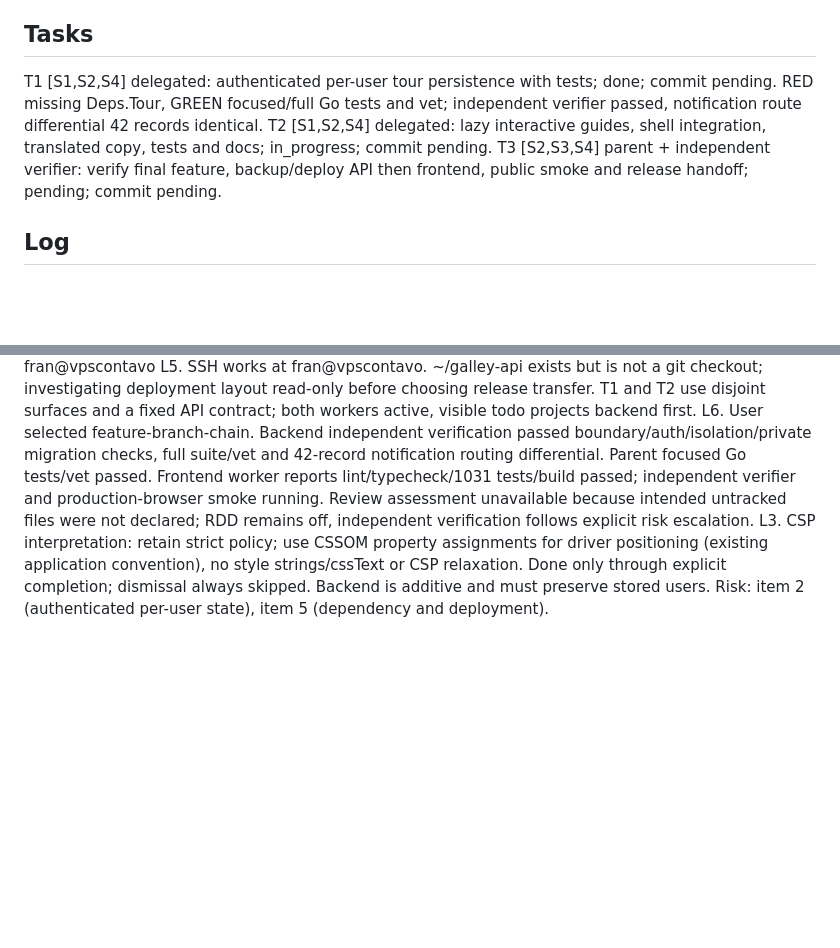
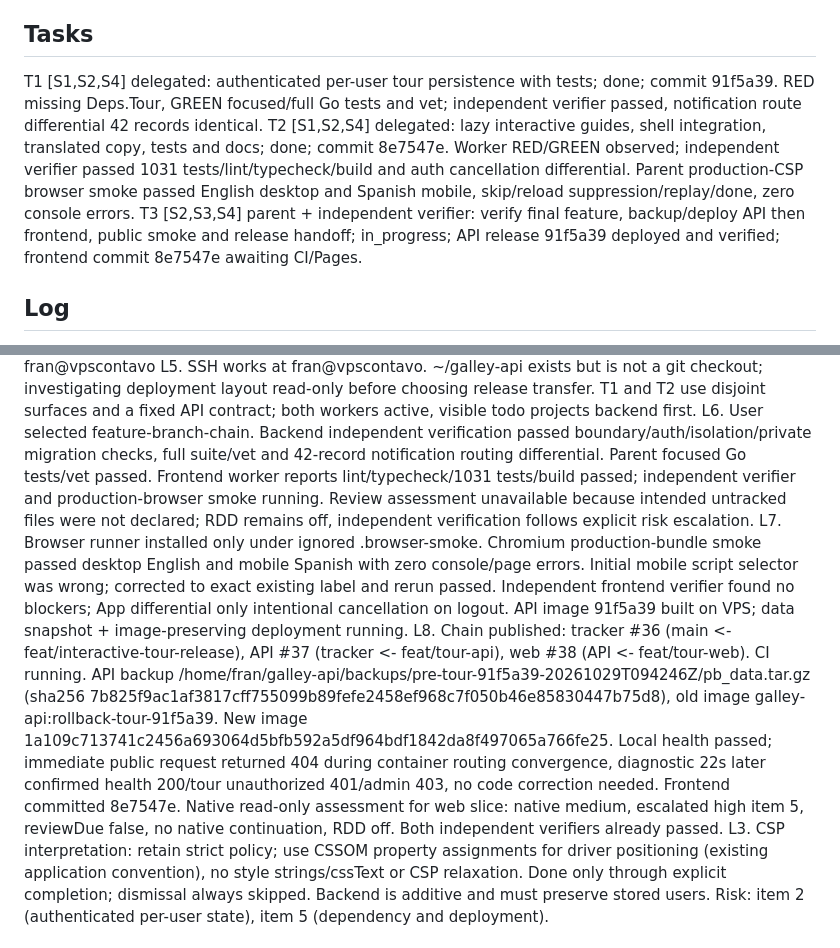
Before and after one commit to FullFran/galley, a Markdown page: odd/tasks/interactive-tour-release.md, 2 parts joined by grey strips. Drawn GitHub-style; blank space fills up the shorter version.

Commit message:
docs: record tour verification and API deployment

```diff
--- a/odd/tasks/interactive-tour-release.md
+++ b/odd/tasks/interactive-tour-release.md
@@ -9,9 +9,9 @@ S3. "Te doy permiso para que despliegues y todo. tambien tienes permiso para hac
 S4. Issue #30 acceptance (existing requested issue): "Guides as plain data: a centred welcome step plus anchored steps; steps whose target is missing are skipped and \"Step X of Y\" is recomputed." "import('driver.js') lazily, its CSS bundled as a file; progress via CSSOM or <progress>, never inline style (strict CSP); text escaped; reduced motion; 44 px touch targets; Esc/X/overlay = skip, last step = done." "Shown on first visit with a Skip button; seen/skipped stored per user (galley backend, mirrored in sessionStorage, best effort)." "Replay from the sidebar Help entry (\"Take the tour\") plus \"Guide for this screen\"." "English and Spanish copy (\"tú\")."
 
 ## Tasks
-T1 [S1,S2,S4] delegated: authenticated per-user tour persistence with tests; done; commit pending. RED missing Deps.Tour, GREEN focused/full Go tests and vet; independent verifier passed, notification route differential 42 records identical.
-T2 [S1,S2,S4] delegated: lazy interactive guides, shell integration, translated copy, tests and docs; in_progress; commit pending.
-T3 [S2,S3,S4] parent + independent verifier: verify final feature, backup/deploy API then frontend, public smoke and release handoff; pending; commit pending.
+T1 [S1,S2,S4] delegated: authenticated per-user tour persistence with tests; done; commit 91f5a39. RED missing Deps.Tour, GREEN focused/full Go tests and vet; independent verifier passed, notification route differential 42 records identical.
+T2 [S1,S2,S4] delegated: lazy interactive guides, shell integration, translated copy, tests and docs; done; commit 8e7547e. Worker RED/GREEN observed; independent verifier passed 1031 tests/lint/typecheck/build and auth cancellation differential. Parent production-CSP browser smoke passed English desktop and Spanish mobile, skip/reload suppression/replay/done, zero console errors.
+T3 [S2,S3,S4] parent + independent verifier: verify final feature, backup/deploy API then frontend, public smoke and release handoff; in_progress; API release 91f5a39 deployed and verified; frontend commit 8e7547e awaiting CI/Pages.
 
 ## Log
 L1. User request verbatim: Hay una issue para hacer la guia interactiva como las hace alvaro, revisala, revisa el resto de issues para ver si hay algo que cambie tanto que no merezca la pena hacer la issue ahora o algo que este roto. Y Ejecuta lo que haga falta para desplegar cuanto antes una version con guia interactiva para dar a mi director de tesis hoy. Te doy permiso para que despliegues y todo. tambien tienes permiso para hacer ssh a vspcontavo. Adelante
@@ -19,4 +19,6 @@ L2. Read-only exploration: #30 is ready; #29/#31/#32/#33 do not invalidate guide
 L4. User correction verbatim: es ssh fran@vpscontavo
 L5. SSH works at fran@vpscontavo. ~/galley-api exists but is not a git checkout; investigating deployment layout read-only before choosing release transfer. T1 and T2 use disjoint surfaces and a fixed API contract; both workers active, visible todo projects backend first.
 L6. User selected feature-branch-chain. Backend independent verification passed boundary/auth/isolation/private migration checks, full suite/vet and 42-record notification routing differential. Parent focused Go tests/vet passed. Frontend worker reports lint/typecheck/1031 tests/build passed; independent verifier and production-browser smoke running. Review assessment unavailable because intended untracked files were not declared; RDD remains off, independent verification follows explicit risk escalation.
+L7. Browser runner installed only under ignored .browser-smoke. Chromium production-bundle smoke passed desktop English and mobile Spanish with zero console/page errors. Initial mobile script selector was wrong; corrected to exact existing label and rerun passed. Independent frontend verifier found no blockers; App differential only intentional cancellation on logout. API image 91f5a39 built on VPS; data snapshot + image-preserving deployment running.
+L8. Chain published: tracker #36 (main <- feat/interactive-tour-release), API #37 (tracker <- feat/tour-api), web #38 (API <- feat/tour-web). CI running. API backup /home/fran/galley-api/backups/pre-tour-91f5a39-20261029T094246Z/pb_data.tar.gz (sha256 7b825f9ac1af3817cff755099b89fefe2458ef968c7f050b46e85830447b75d8), old image galley-api:rollback-tour-91f5a39. New image 1a109c713741c2456a693064d5bfb592a5df964bdf1842da8f497065a766fe25. Local health passed; immediate public request returned 404 during container routing convergence, diagnostic 22s later confirmed health 200/tour unauthorized 401/admin 403, no code correction needed. Frontend committed 8e7547e. Native read-only assessment for web slice: native medium, escalated high item 5, reviewDue false, no native continuation, RDD off. Both independent verifiers already passed.
 L3. CSP interpretation: retain strict policy; use CSSOM property assignments for driver positioning (existing application convention), no style strings/cssText or CSP relaxation. Done only through explicit completion; dismissal always skipped. Backend is additive and must preserve stored users. Risk: item 2 (authenticated per-user state), item 5 (dependency and deployment).
```
